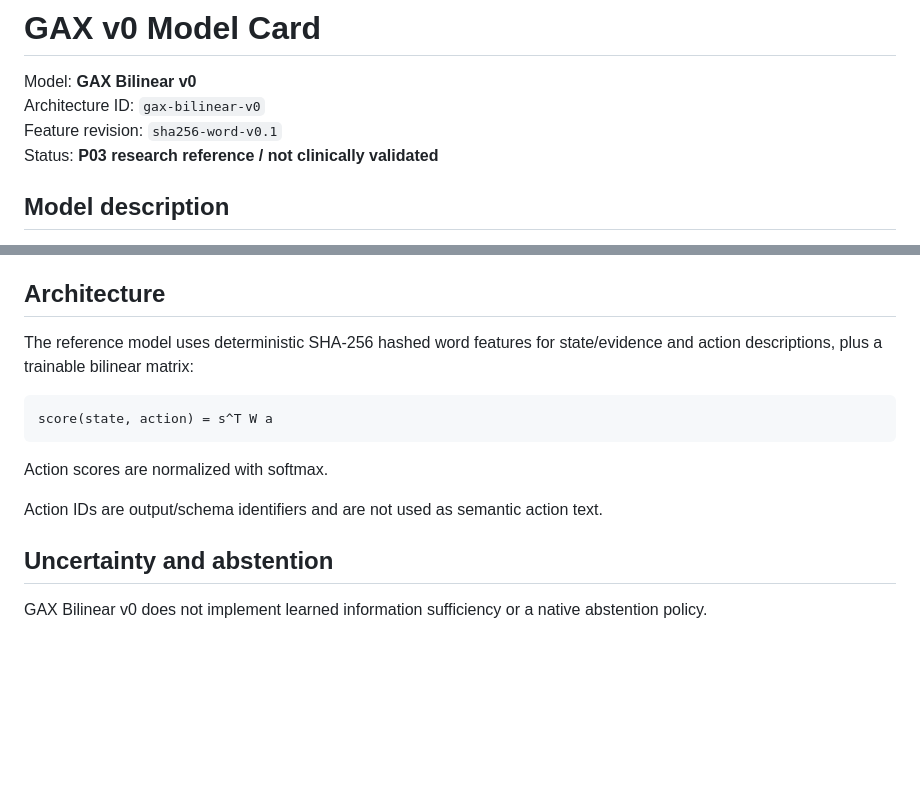
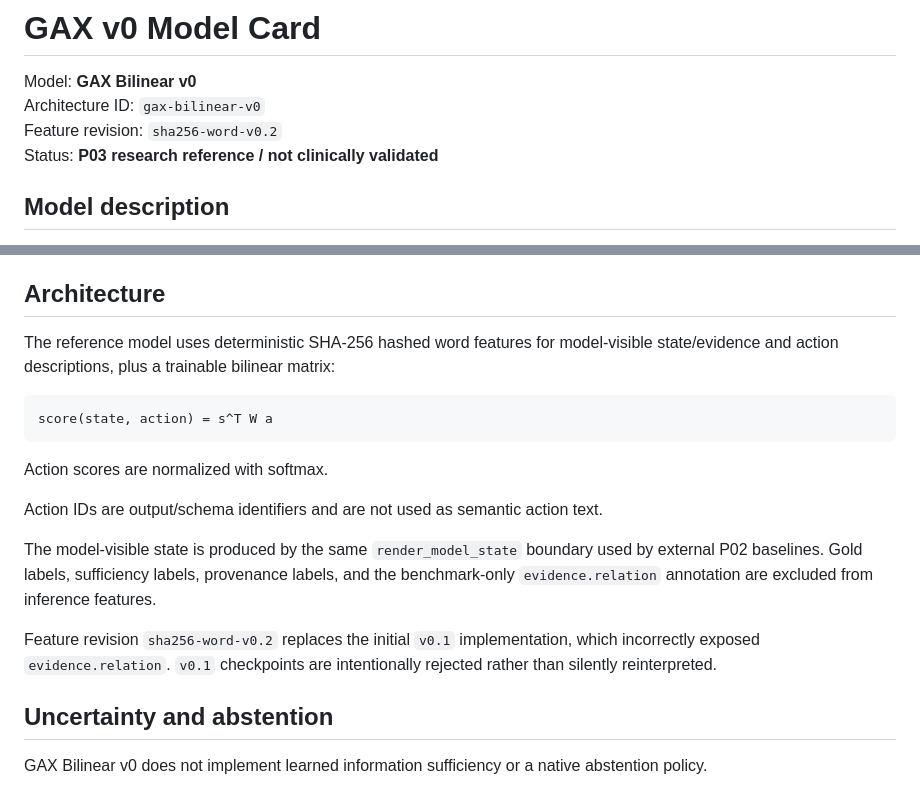
Before and after one commit to TheHalfMoon/Gax, a Markdown page: models/GAX_V0_MODEL_CARD.md, 2 parts joined by grey strips. Drawn GitHub-style; blank space fills up the shorter version.

Commit message:
Document corrected GAX v0 feature boundary

````diff
--- a/models/GAX_V0_MODEL_CARD.md
+++ b/models/GAX_V0_MODEL_CARD.md
@@ -2,7 +2,7 @@
 
 Model: **GAX Bilinear v0**
 Architecture ID: `gax-bilinear-v0`
-Feature revision: `sha256-word-v0.1`
+Feature revision: `sha256-word-v0.2`
 Status: **P03 research reference / not clinically validated**
 
 ## Model description
@@ -50,7 +50,7 @@ Future GAX research models may use separately governed biomedical/clinical datas
 
 ## Architecture
 
-The reference model uses deterministic SHA-256 hashed word features for state/evidence and action descriptions, plus a trainable bilinear matrix:
+The reference model uses deterministic SHA-256 hashed word features for model-visible state/evidence and action descriptions, plus a trainable bilinear matrix:
 
 ```text
 score(state, action) = s^T W a
@@ -59,6 +59,10 @@ score(state, action) = s^T W a
 Action scores are normalized with softmax.
 
 Action IDs are output/schema identifiers and are not used as semantic action text.
+
+The model-visible state is produced by the same `render_model_state` boundary used by external P02 baselines. Gold labels, sufficiency labels, provenance labels, and the benchmark-only `evidence.relation` annotation are excluded from inference features.
+
+Feature revision `sha256-word-v0.2` replaces the initial `v0.1` implementation, which incorrectly exposed `evidence.relation`. `v0.1` checkpoints are intentionally rejected rather than silently reinterpreted.
 
 ## Uncertainty and abstention
 
````
